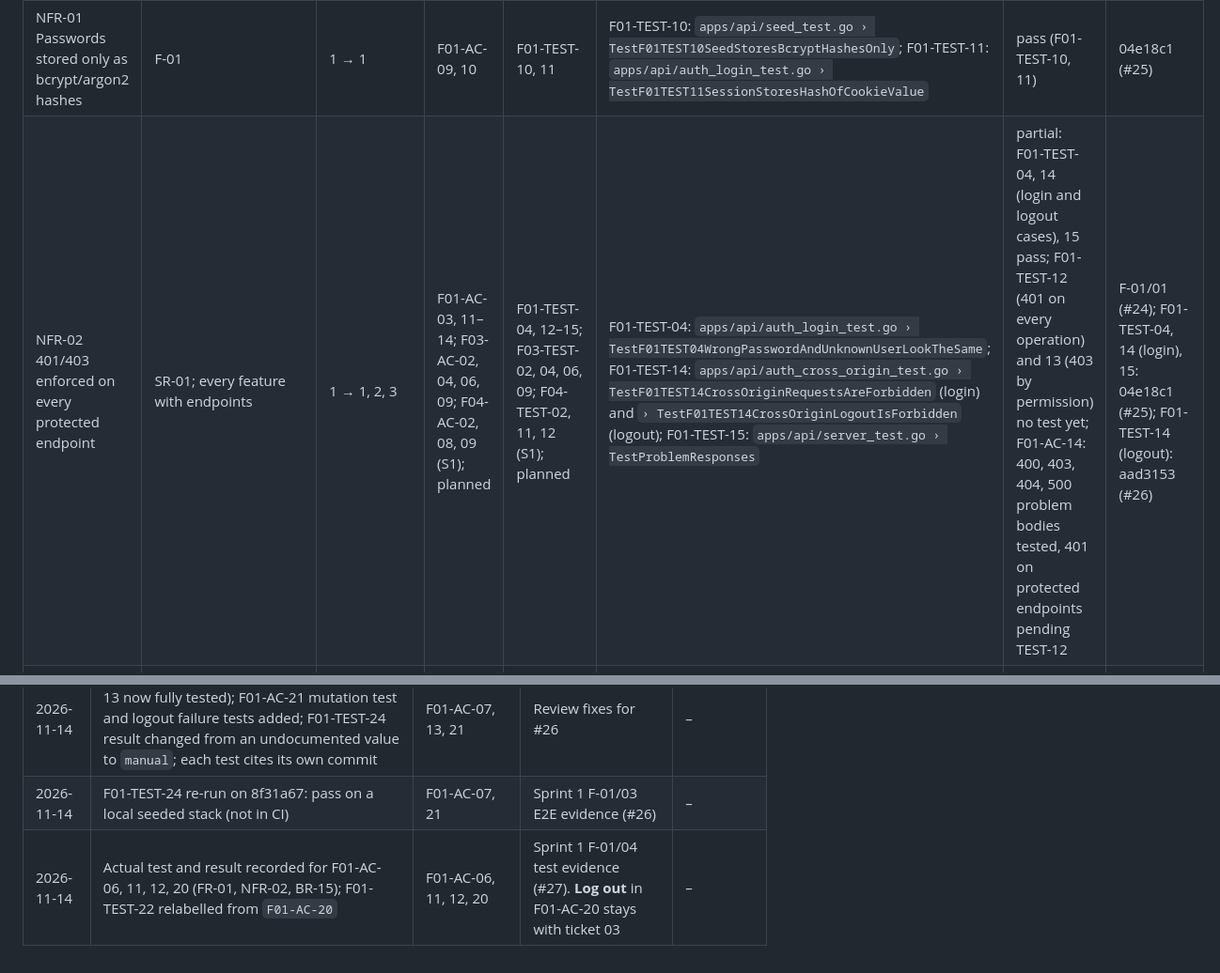
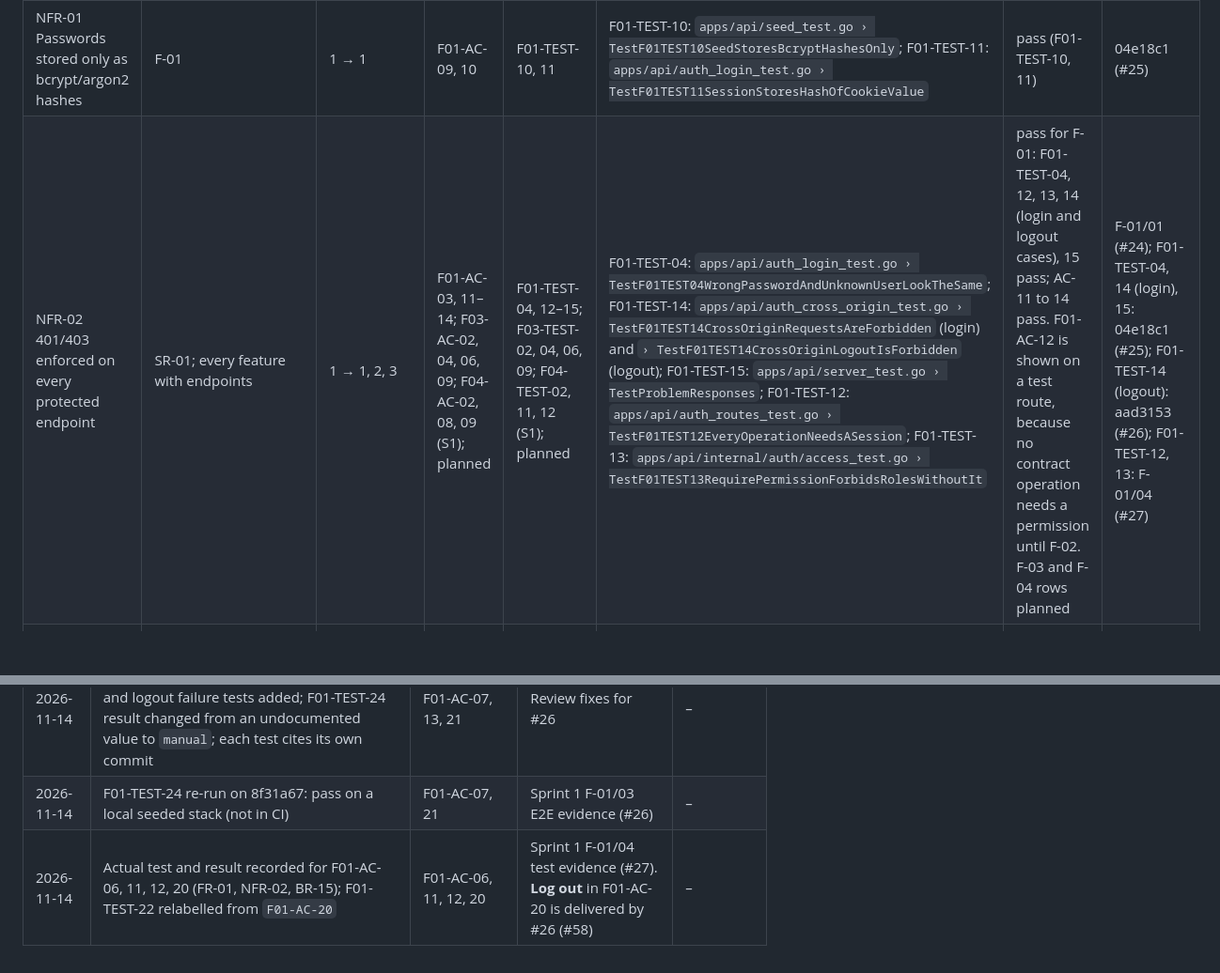
Before and after one commit to beambeambeam/claimflow, a Markdown page: docs/traceability.md, 2 parts joined by grey strips. Shown at 94% size. Drawn GitHub-style; blank space fills up the shorter version.

Commit message:
docs: record F-01/04 results after the logout merge

```diff
--- a/docs/traceability.md
+++ b/docs/traceability.md
@@ -63,7 +63,7 @@ How to read and update the columns:
 | Requirement | Feature/responsibility | Sprint (established → verified) | AC | Planned test | Actual test | Result | Version |
 | --- | --- | --- | --- | --- | --- | --- | --- |
 | NFR-01 Passwords stored only as bcrypt/argon2 hashes | F-01 | 1 → 1 | F01-AC-09, 10 | F01-TEST-10, 11 | F01-TEST-10: `apps/api/seed_test.go › TestF01TEST10SeedStoresBcryptHashesOnly`; F01-TEST-11: `apps/api/auth_login_test.go › TestF01TEST11SessionStoresHashOfCookieValue` | pass (F01-TEST-10, 11) | 04e18c1 (#25) |
-| NFR-02 401/403 enforced on every protected endpoint | SR-01; every feature with endpoints | 1 → 1, 2, 3 | F01-AC-03, 11–14; F03-AC-02, 04, 06, 09; F04-AC-02, 08, 09 (S1); planned | F01-TEST-04, 12–15; F03-TEST-02, 04, 06, 09; F04-TEST-02, 11, 12 (S1); planned | F01-TEST-04: `apps/api/auth_login_test.go › TestF01TEST04WrongPasswordAndUnknownUserLookTheSame`; F01-TEST-14: `apps/api/auth_cross_origin_test.go › TestF01TEST14CrossOriginRequestsAreForbidden` (login) and `› TestF01TEST14CrossOriginLogoutIsForbidden` (logout); F01-TEST-15: `apps/api/server_test.go › TestProblemResponses` | partial: F01-TEST-04, 14 (login and logout cases), 15 pass; F01-TEST-12 (401 on every operation) and 13 (403 by permission) no test yet; F01-AC-14: 400, 403, 404, 500 problem bodies tested, 401 on protected endpoints pending TEST-12 | F-01/01 (#24); F01-TEST-04, 14 (login), 15: 04e18c1 (#25); F01-TEST-14 (logout): aad3153 (#26) |
+| NFR-02 401/403 enforced on every protected endpoint | SR-01; every feature with endpoints | 1 → 1, 2, 3 | F01-AC-03, 11–14; F03-AC-02, 04, 06, 09; F04-AC-02, 08, 09 (S1); planned | F01-TEST-04, 12–15; F03-TEST-02, 04, 06, 09; F04-TEST-02, 11, 12 (S1); planned | F01-TEST-04: `apps/api/auth_login_test.go › TestF01TEST04WrongPasswordAndUnknownUserLookTheSame`; F01-TEST-14: `apps/api/auth_cross_origin_test.go › TestF01TEST14CrossOriginRequestsAreForbidden` (login) and `› TestF01TEST14CrossOriginLogoutIsForbidden` (logout); F01-TEST-15: `apps/api/server_test.go › TestProblemResponses`; F01-TEST-12: `apps/api/auth_routes_test.go › TestF01TEST12EveryOperationNeedsASession`; F01-TEST-13: `apps/api/internal/auth/access_test.go › TestF01TEST13RequirePermissionForbidsRolesWithoutIt` | pass for F-01: F01-TEST-04, 12, 13, 14 (login and logout cases), 15 pass; AC-11 to 14 pass. F01-AC-12 is shown on a test route, because no contract operation needs a permission until F-02. F-03 and F-04 rows planned | F-01/01 (#24); F01-TEST-04, 14 (login), 15: 04e18c1 (#25); F01-TEST-14 (logout): aad3153 (#26); F01-TEST-12, 13: F-01/04 (#27) |
 | NFR-03 Session ≤ 8 h; logout invalidates immediately | F-01 | 1 → 1 | F01-AC-05, 07, 08, 21 | F01-TEST-06, 08, 09, 23, 24 | F01-TEST-06: `apps/api/auth_ban_test.go › TestF01TEST06BanDeletesSessions` (passed on first run: the `user_ban_deletes_sessions` trigger from #25 already deleted the sessions); F01-TEST-08: `apps/api/auth_logout_test.go › TestF01TEST08LogoutEndsSession`; F01-TEST-09: `apps/api/auth_expiry_test.go › TestF01TEST09SessionExpiresAfterEightHours`; F01-TEST-23: `apps/web/src/__test__/session-end.test.tsx › F01-TEST-23: clears the query cache and goes to login when a query returns 401`; F01-AC-21 (mutation): `apps/web/src/__test__/session-end.test.tsx › F01-AC-21: clears the query cache and goes to login when a mutation returns 401`; F01-TEST-24: `apps/web/e2e/f01-auth.spec.ts › F01-TEST-24: anonymous claims visit redirects to login, req.anan logs in and out, then claims redirects to login again` | pass: F01-TEST-06, 08, 09, 23, 24 and the F01-AC-21 mutation test (F01-TEST-24 on a local seeded stack, not in CI) | F01-TEST-06: 1bf14fa; F01-TEST-08: 4b6c238; F01-TEST-09: 3680804; F01-TEST-23: ab2b9d4; F01-AC-21 (mutation): 0e40f98; F01-TEST-24: 8f31a67 (all #26) |
 | NFR-04 No secrets in Git; config from env | SR-02 | 1 → 1 (local scan); Lab 5 (cloud secrets) | F01-AC-16 (S1); planned (Lab 5) | F01-TEST-17, 18 (S1); planned (Lab 5) | F01-TEST-17: `apps/api/config_test.go › TestLoadConfigNamesTheInvalidVariable`; F01-TEST-18: manual check | pass (F01-TEST-17); F01-TEST-18 recorded in the F-01/01 PR | F-01/01 (#24) |
 | NFR-05 Data survives restart and redeploy | SR-03 | 1 → 1 (local restart); Lab 5 (GCP redeploy) | F04-AC-16 (S1); planned (Lab 5) | F04-TEST-19 (S1); planned (Lab 5) | – | – | – |
@@ -108,4 +108,4 @@ Record every approved change to requirements, features, or their mapping. Featur
 | 2026-11-14 | Actual test and result recorded for F01-AC-04, 05, 07, 08, 21 (FR-01, NFR-03); F01-TEST-24 now covers logout | F01-AC-04, 05, 07, 08, 21 | Sprint 1 F-01/03 test evidence (#26) | – |
 | 2026-11-14 | F01-TEST-14 logout cases recorded (F01-AC-13 now fully tested); F01-AC-21 mutation test and logout failure tests added; F01-TEST-24 result changed from an undocumented value to `manual`; each test cites its own commit | F01-AC-07, 13, 21 | Review fixes for #26 | – |
 | 2026-11-14 | F01-TEST-24 re-run on 8f31a67: pass on a local seeded stack (not in CI) | F01-AC-07, 21 | Sprint 1 F-01/03 E2E evidence (#26) | – |
-| 2026-11-14 | Actual test and result recorded for F01-AC-06, 11, 12, 20 (FR-01, NFR-02, BR-15); F01-TEST-22 relabelled from `F01-AC-20` | F01-AC-06, 11, 12, 20 | Sprint 1 F-01/04 test evidence (#27). **Log out** in F01-AC-20 stays with ticket 03 | – |
+| 2026-11-14 | Actual test and result recorded for F01-AC-06, 11, 12, 20 (FR-01, NFR-02, BR-15); F01-TEST-22 relabelled from `F01-AC-20` | F01-AC-06, 11, 12, 20 | Sprint 1 F-01/04 test evidence (#27). **Log out** in F01-AC-20 is delivered by #26 (#58) | – |
```
Also changed, not shown: other parts of docs/traceability.md (+1 -1 lines).
